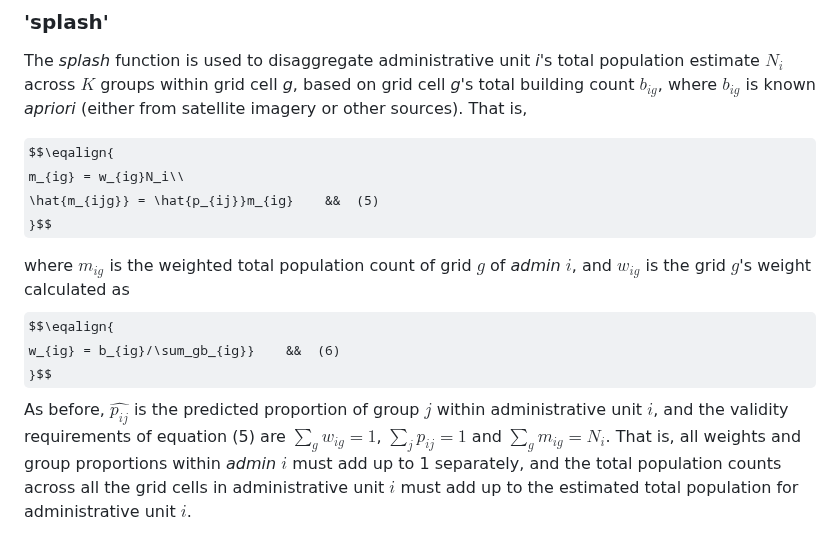
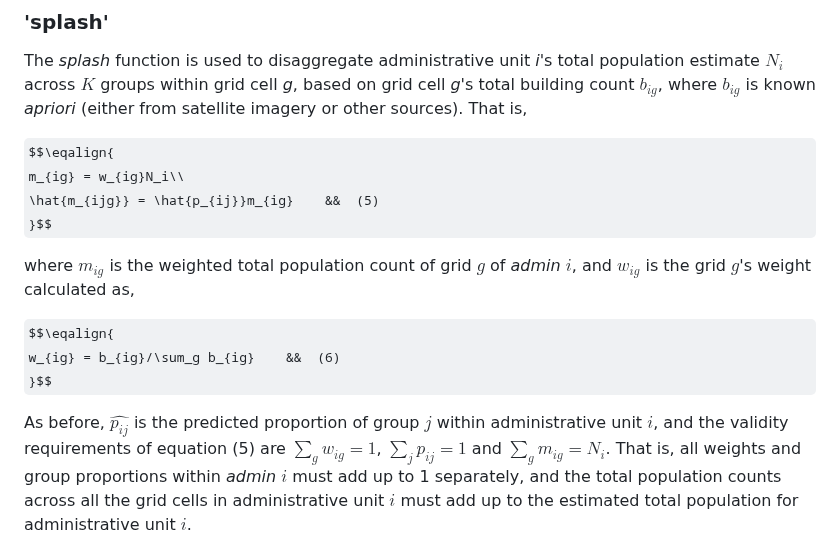
Before and after one commit to wpgp/jollofR, a Markdown page: README.md, the part around the change. Drawn GitHub-style; some formulas as TeX source.

```diff
--- a/README.md
+++ b/README.md
@@ -1008,10 +1008,12 @@ $$\eqalign{
  \hat{m_{ijg}} = \hat{p_{ij}}m_{ig}    &&  (5)
 }$$
 
-where $m_{ig}$ is the weighted total population count of grid $g$ of *admin* $i$, and $w_{ig}$ is the grid $g$'s weight calculated as
+where $m_{ig}$ is the weighted total population count of grid $g$ of *admin* $i$, and $w_{ig}$ is the grid $g$'s weight calculated as,
+
 $$\eqalign{
- w_{ig} = b_{ig}/\sum_gb_{ig}}    &&  (6)
+ w_{ig} = b_{ig}/\sum_g b_{ig}    &&  (6)
 }$$
+
 As before, $\hat{p_{ij}}$ is the predicted proportion of group $j$ within administrative unit $i$, and the validity requirements of equation (5) are $\sum_gw_{ig}=1$, $\sum_jp_{ij}=1$ and $\sum_g m_{ig} = N_i$. That is, all weights and group proportions within *admin* $i$ must add up to 1 separately, and the total population counts across all the grid cells in administrative unit $i$ must add up to the estimated total population for administrative unit $i$.
 
 Note that the *splash1* function is also based on equation (5) under the same assumptions and validity requirements, however, as noted earlier, *splash1* is only used for disaggregating population for only one group level at a time. In other works, while *splash* can be used to disaggregate into age and sex groups at the same time, for example, *splash* can only be used to disaggregate either age or sex, or ethnicity groups one at a time.
```
